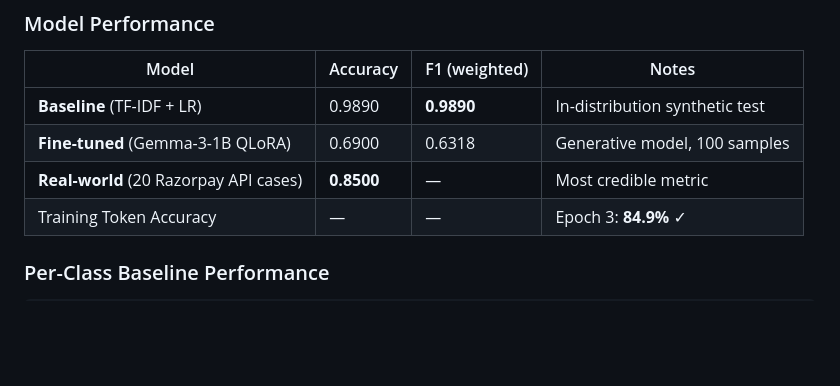
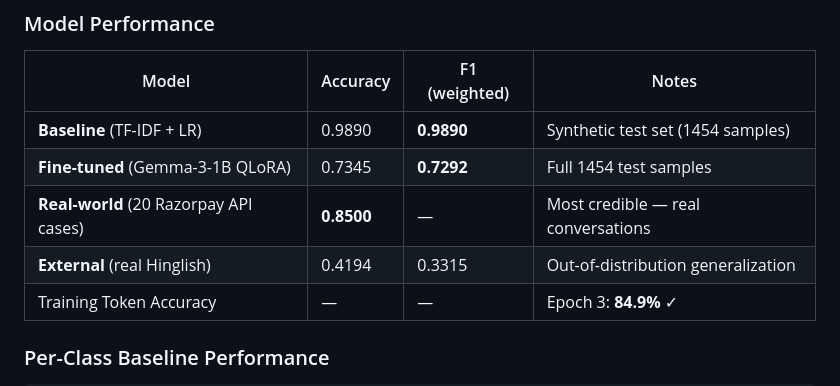
Before and after one commit to singhhnitin/vaada, a Markdown page: README.md, the part around the change. Drawn GitHub-style; blank space fills up the shorter version.

Commit message:
VAADA: update README with new eval results

```diff
--- a/README.md
+++ b/README.md
@@ -144,9 +144,10 @@ On **August 18, 2026**, Razorpay launched **[Vulcan](https://razorpay.com)** —
 ### Model Performance
 | Model | Accuracy | F1 (weighted) | Notes |
 |-------|----------|---------------|-------|
-| **Baseline** (TF-IDF + LR) | 0.9890 | **0.9890** | In-distribution synthetic test |
-| **Fine-tuned** (Gemma-3-1B QLoRA) | 0.6900 | 0.6318 | Generative model, 100 samples |
-| **Real-world** (20 Razorpay API cases) | **0.8500** | — | Most credible metric |
+| **Baseline** (TF-IDF + LR) | 0.9890 | **0.9890** | Synthetic test set (1454 samples) |
+| **Fine-tuned** (Gemma-3-1B QLoRA) | 0.7345 | **0.7292** | Full 1454 test samples |
+| **Real-world** (20 Razorpay API cases) | **0.8500** | — | Most credible — real conversations |
+| **External** (real Hinglish) | 0.4194 | 0.3315 | Out-of-distribution generalization |
 | Training Token Accuracy | — | — | Epoch 3: **84.9%** ✓ |
 
 ### Per-Class Baseline Performance
```
